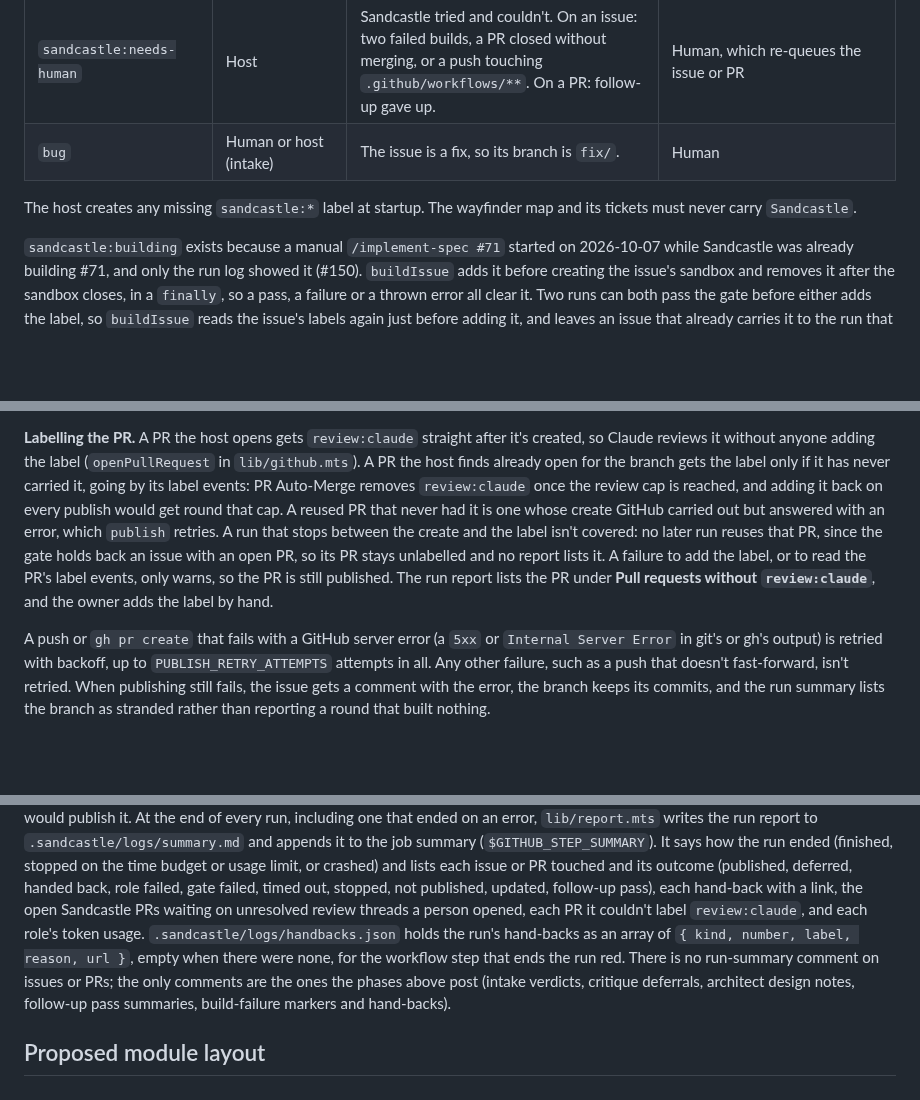
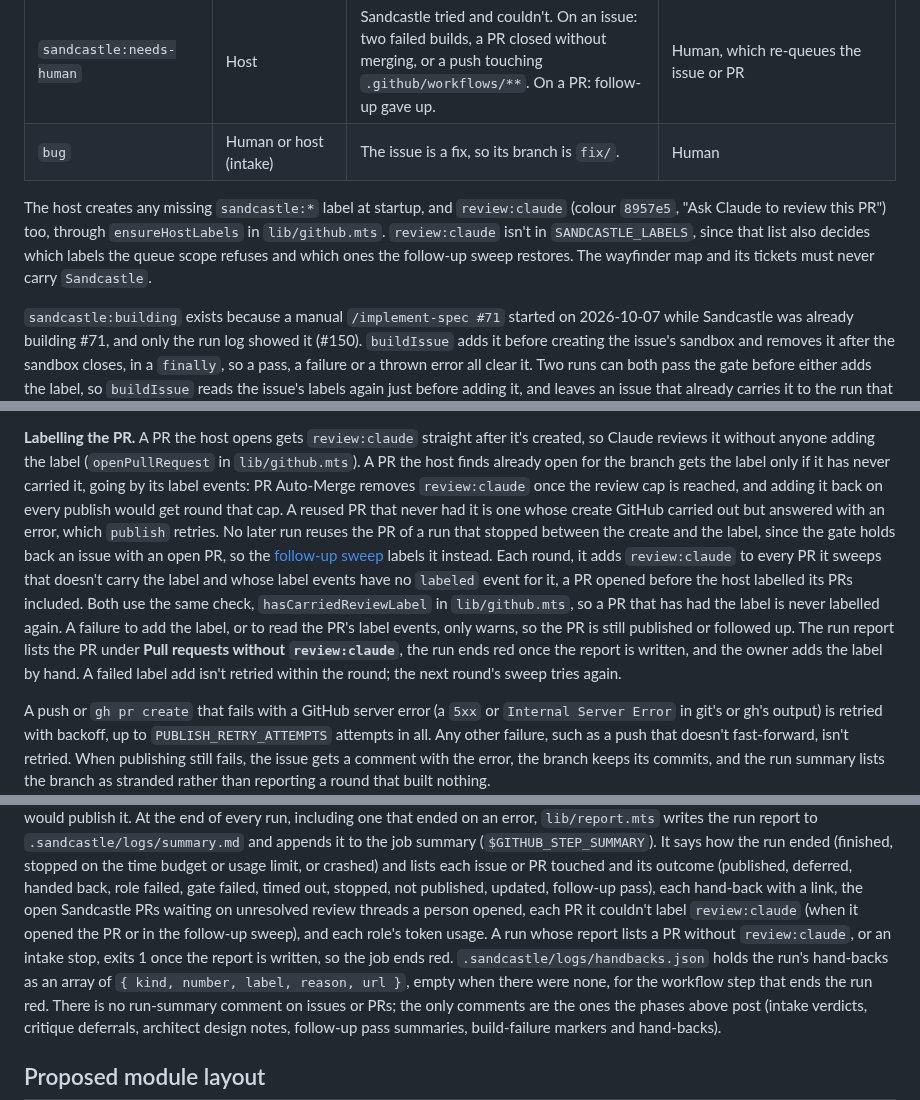
Before and after one commit to mpaulosky/auth0-management-app, a Markdown page: docs/plans/sandcastle-workflow.md, 3 parts joined by grey strips. Rendered like a GitHub page; blank space fills up the shorter version.

Commit message:
docs(sandcastle): Describe how the sweep labels PRs that never had review:claude
CLAUDE.md no longer asks people to label old and stopped-run Sandcastle PRs
by hand, since the follow-up sweep does, and says a run that couldn't add the
label ends red. The plan's Labels, follow-up sweep Scope, Labelling the PR,
Notification and Observability sections describe the sweep's label step, the
shared hasCarriedReviewLabel check, review:claude's creation at startup and
the non-zero exit.

Refs #51

Co-Authored-By: Claude Opus 5.5 <noreply@anthropic.com>

```diff
--- a/docs/plans/sandcastle-workflow.md
+++ b/docs/plans/sandcastle-workflow.md
@@ -35,7 +35,9 @@ so Sandcastle builds its own upgrade.
 | `sandcastle:needs-human` | Host | Sandcastle tried and couldn't. On an issue: two failed builds, a PR closed without merging, or a push touching `.github/workflows/**`. On a PR: follow-up gave up. | Human, which re-queues the issue or PR |
 | `bug` | Human or host (intake) | The issue is a fix, so its branch is `fix/`. | Human |
 
-The host creates any missing `sandcastle:*` label at startup. The wayfinder map and its tickets must never carry `Sandcastle`.
+The host creates any missing `sandcastle:*` label at startup, and `review:claude` (colour `8957e5`, "Ask Claude to review this PR") too, through `ensureHostLabels` in
+`lib/github.mts`. `review:claude` isn't in `SANDCASTLE_LABELS`, since that list also decides which labels the queue scope refuses and which ones the follow-up sweep restores.
+The wayfinder map and its tickets must never carry `Sandcastle`.
 
 `sandcastle:building` exists because a manual `/implement-spec #71` started on 2026-10-07 while Sandcastle was already building #71, and only the run log showed it (#150).
 `buildIssue` adds it before creating the issue's sandbox and removes it after the sandbox closes, in a `finally`, so a pass, a failure or a thrown error all clear it.
@@ -304,9 +307,12 @@ marker is written: `.git/config` is read-only in the sandbox, and no hook runs o
 **Labelling the PR.** A PR the host opens gets `review:claude` straight after it's created, so Claude reviews it without anyone adding the label (`openPullRequest` in
 `lib/github.mts`). A PR the host finds already open for the branch gets the label only if it has never carried it, going by its label events: PR Auto-Merge removes
 `review:claude` once the review cap is reached, and adding it back on every publish would get round that cap. A reused PR that never had it is one whose create GitHub carried out
-but answered with an error, which `publish` retries. A run that stops between the create and the label isn't covered: no later run reuses that PR, since the gate holds back
-an issue with an open PR, so its PR stays unlabelled and no report lists it. A failure to add the label, or to read the PR's label events, only warns, so the PR is still published.
-The run report lists the PR under **Pull requests without `review:claude`**, and the owner adds the label by hand.
+but answered with an error, which `publish` retries. No later run reuses the PR of a run that stopped between the create and the label, since the gate holds back an issue
+with an open PR, so the [follow-up sweep](#phase-1-follow-up-sweep) labels it instead. Each round, it adds `review:claude` to every PR it sweeps that doesn't carry the label and
+whose label events have no `labeled` event for it, a PR opened before the host labelled its PRs included. Both use the same check, `hasCarriedReviewLabel` in `lib/github.mts`, so
+a PR that has had the label is never labelled again. A failure to add the label, or to read the PR's label events, only warns, so the PR is still published or followed up.
+The run report lists the PR under **Pull requests without `review:claude`**, the run ends red once the report is written, and the owner adds the label by hand.
+A failed label add isn't retried within the round; the next round's sweep tries again.
 
 A push or `gh pr create` that fails with a GitHub server error (a `5xx` or `Internal Server Error` in git's or gh's output) is retried with backoff, up to
 `PUBLISH_RETRY_ATTEMPTS` attempts in all. Any other failure, such as a push that doesn't fast-forward, isn't retried. When publishing still fails, the issue gets a comment with
@@ -435,7 +442,8 @@ printed the sandbox's Claude credential would publish it. At the end of every ru
 error, `lib/report.mts` writes the run report to `.sandcastle/logs/summary.md` and appends it to the job summary (`$GITHUB_STEP_SUMMARY`). It says how the run ended (finished,
 stopped on the time budget or usage limit, or crashed) and lists each issue or PR touched and its outcome (published, deferred, handed back, role failed, gate failed, timed
 out, stopped, not published, updated, follow-up pass), each hand-back with a link, the open Sandcastle PRs waiting on unresolved review threads a person opened, each PR it
-couldn't label `review:claude`, and each role's token usage. `.sandcastle/logs/handbacks.json` holds the run's hand-backs as an array of
+couldn't label `review:claude` (when it opened the PR or in the follow-up sweep), and each role's token usage. A run whose report lists a PR without `review:claude`, or an
+intake stop, exits 1 once the report is written, so the job ends red. `.sandcastle/logs/handbacks.json` holds the run's hand-backs as an array of
 `{ kind, number, label, reason, url }`, empty when there were none, for the workflow step that ends the run red. There is no run-summary comment on issues or PRs; the only
 comments are the ones the phases above post (intake verdicts, critique deferrals, architect design notes, follow-up pass summaries, build-failure markers and hand-backs).
 
```
Also changed, not shown: other parts of docs/plans/sandcastle-workflow.md (+2 -0 lines), CLAUDE.md (+3 -3 lines).
